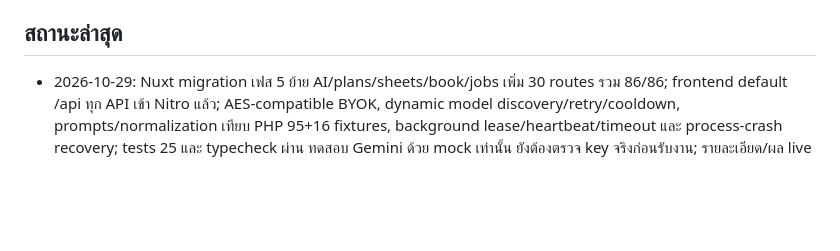
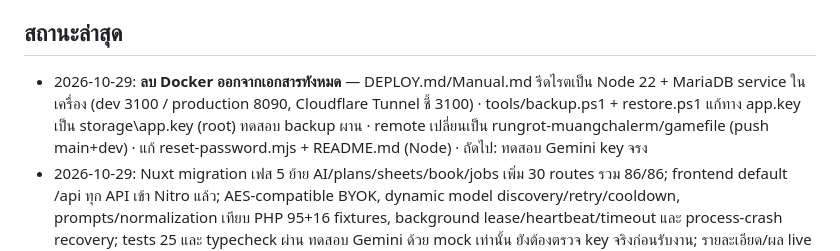
Before and after one commit to Thayukron/Gamified, a Markdown page: CLAUDE.md, the part around the change. Drawn GitHub-style; blank space fills up the shorter version.

Commit message:
docs: update CLAUDE.md status (Docker docs removed, new remote)
Co-authored-by: Copilot <223556219+Copilot@users.noreply.github.com>

```diff
--- a/CLAUDE.md
+++ b/CLAUDE.md
@@ -88,6 +88,7 @@ Gamified Universal Student Profiling System — ผู้เรียนเล
 - [ ] **เฟส 7 PWA & Performance** — manifest/service worker, ทดสอบโหลด 500–1000 users
 
 ## สถานะล่าสุด
+- 2026-10-29: **ลบ Docker ออกจากเอกสารทังหมด** — DEPLOY.md/Manual.md รีดไรตเป็น Node 22 + MariaDB service ในเครื่อง (dev 3100 / production 8090, Cloudflare Tunnel ชี้ 3100) · tools/backup.ps1 + restore.ps1 แก้ทาง app.key เป็น storage\app.key (root) ทดสอบ backup ผาน · remote เปลี่ยนเป็น rungrot-muangchalerm/gamefile (push main+dev) · แก้ reset-password.mjs + README.md (Node) · ถัดไป: ทดสอบ Gemini key จรง
 - 2026-10-29: Nuxt migration เฟส 5 ย้าย AI/plans/sheets/book/jobs เพิ่ม 30 routes รวม 86/86; frontend default /api ทุก API เข้า Nitro แล้ว; AES-compatible BYOK, dynamic model discovery/retry/cooldown, prompts/normalization เทียบ PHP 95+16 fixtures, background lease/heartbeat/timeout และ process-crash recovery; tests 25 และ typecheck ผ่าน ทดสอบ Gemini ด้วย mock เท่านั้น ยังต้องตรวจ key จริงก่อนรับงาน; รายละเอียด/ผล live ดู docs/migration/phase5-ai-plans-jobs.md; เฟส 6 deployment/asset paths/ถอด PHP-Docker ยังไม่เริ่ม; commit local เท่านั้น ไม่รวม main.css ของผู้ใช้ และ ignore tests
 - 2026-10-29: **เฟส 6 Node deployment เสร็จ** — ย้าย schema/upgrades/scenarios/app.key เข้า frontend/ · Docker 2 container (web=Node 22 + db) ถอด PHP/Nginx · tools/backup.ps1 + restore.ps1 (ฐาน+app.key) · reset-password.mjs · DEPLOY.md/Manual.md/.env.example/start-dev.ps1 แกครบ · ทดสอบ upgrade-db + backup dump 20 ตารางผาน · ถัดไป: ทดสอบ Gemini key จรง
 - 2026-10-29: **ถอด backend/ PHP ทังหมด** (ผ้ใชตรวจรบเฟส 6 แลว) — ลบ backend/, tools/mock-gemini/, frontend/docker/nginx.conf · แก referenc ใน CLAUDE.md/README.md/.gitignore/start-dev.ps1/tools/README.md · ทดสอบ build + production smoke (health/login/change-password/protected endpoint) ผาน · commit + push ตามปกติ
```
